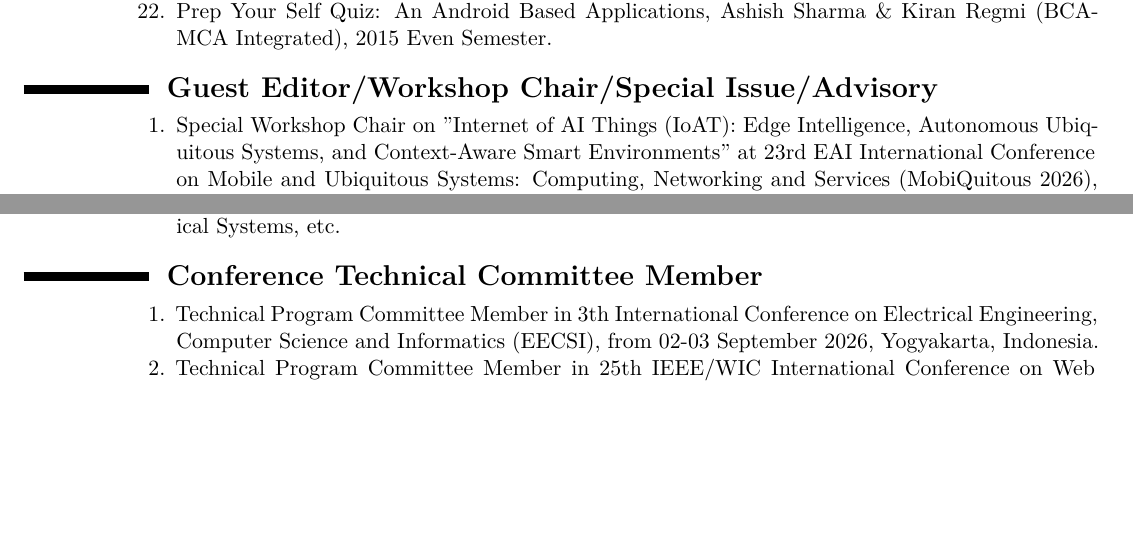
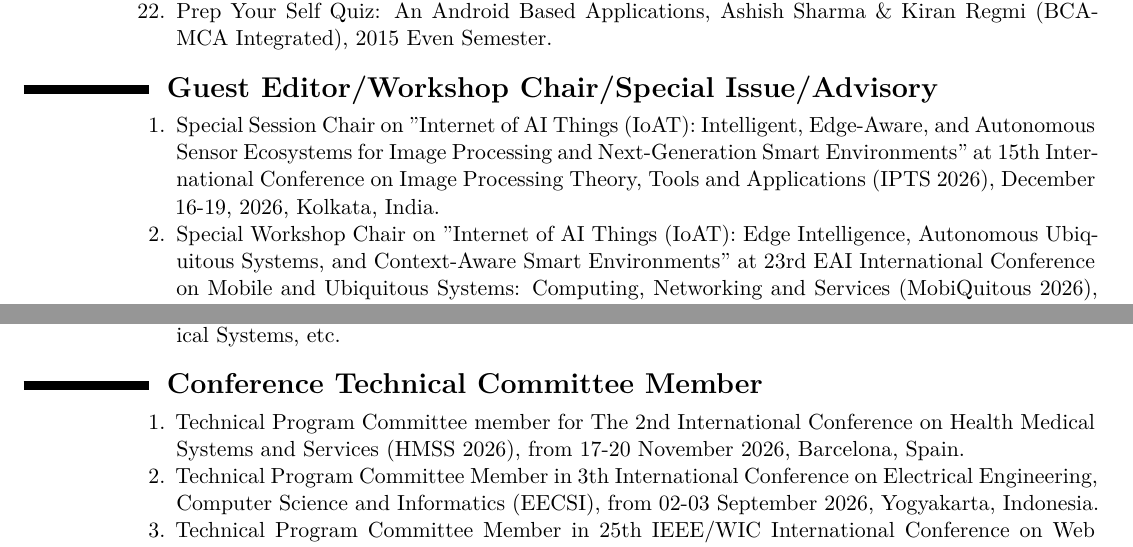
Before and after one commit to ParthaPRay/ParthaPRay.github.io, a LaTeX CV (assets/ParthaPratimRay_CV_Latex.tex): two parts of pages 19 and 20 of 29, joined at a grey line, cut so that both start at the same text, the shorter picture padded with empty space. Compiled offline with XeLaTeX.

Commit message:
Add files via upload

```diff
--- a/assets/ParthaPratimRay_CV_Latex.tex
+++ b/assets/ParthaPratimRay_CV_Latex.tex
@@ -850,6 +850,8 @@
 	\begin{enumerate}
 
 
+		\item Special Session Chair on "Internet of AI Things (IoAT): Intelligent, Edge-Aware, and Autonomous Sensor Ecosystems for Image Processing and Next-Generation Smart Environments" at 15th International Conference on Image Processing Theory, Tools and Applications (IPTS 2026), December 16-19, 2026, Kolkata, India.
+
 		\item Special Workshop Chair on "Internet of AI Things (IoAT): Edge Intelligence, Autonomous Ubiquitous Systems, and Context-Aware Smart Environments" at 23rd EAI International Conference on Mobile and Ubiquitous Systems: Computing, Networking and Services (MobiQuitous 2026), November 16-18, 2026, Beppu, Japan, co-chaired by Shuai Li.
 
 		\item Special Session Chair on "Internet of AI Things (IoAT): Intelligent, Edge-Aware, and Autonomous Sensor Ecosystems" at 13th International Conference on Sensors, IoT and Intelligent Networks (SENSORNETS 2026), July 18-20, 2026, Porto, Portugal, co-chaired by Shuai Li.
@@ -912,6 +914,8 @@
 \begin{adjustwidth}{6em}{0pt}
 	\begin{enumerate}
 
+
+		\item Technical Program Committee member for The 2nd International Conference on Health Medical Systems and Services (HMSS 2026), from 17-20 November 2026, Barcelona, Spain.
 
 		\item Technical Program Committee Member in 3th International Conference on Electrical Engineering, Computer Science and Informatics (EECSI), from 02-03 September 2026, Yogyakarta, Indonesia.
 
```
Also changed, not shown: assets/ParthaPratimRay_CV_Latex.pdf.
